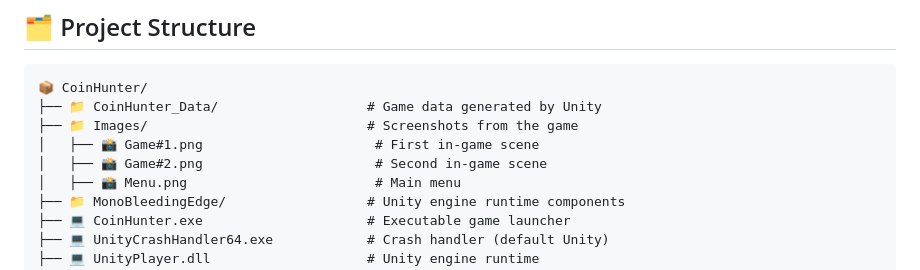
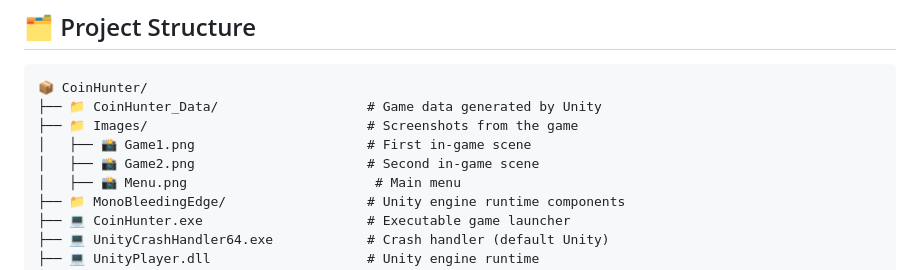
Before and after one commit to AndreaPerna99/arcade-quest, a Markdown page: README.md, the part around one of its changes. Rendered like a GitHub page.

```diff
--- a/README.md
+++ b/README.md
@@ -20,8 +20,8 @@ The objective is simple yet engaging: **collect all the coins scattered around t
 📦 CoinHunter/
 ├── 📁 CoinHunter_Data/                   # Game data generated by Unity
 ├── 📁 Images/                            # Screenshots from the game
-│   ├── 📸 Game#1.png                      # First in-game scene
-│   ├── 📸 Game#2.png                      # Second in-game scene
+│   ├── 📸 Game1.png                      # First in-game scene
+│   ├── 📸 Game2.png                      # Second in-game scene
 │   ├── 📸 Menu.png                        # Main menu
 ├── 📁 MonoBleedingEdge/                  # Unity engine runtime components
 ├── 💻 CoinHunter.exe                     # Executable game launcher
```
Also changed, not shown: other parts of README.md (+2 -2 lines).
